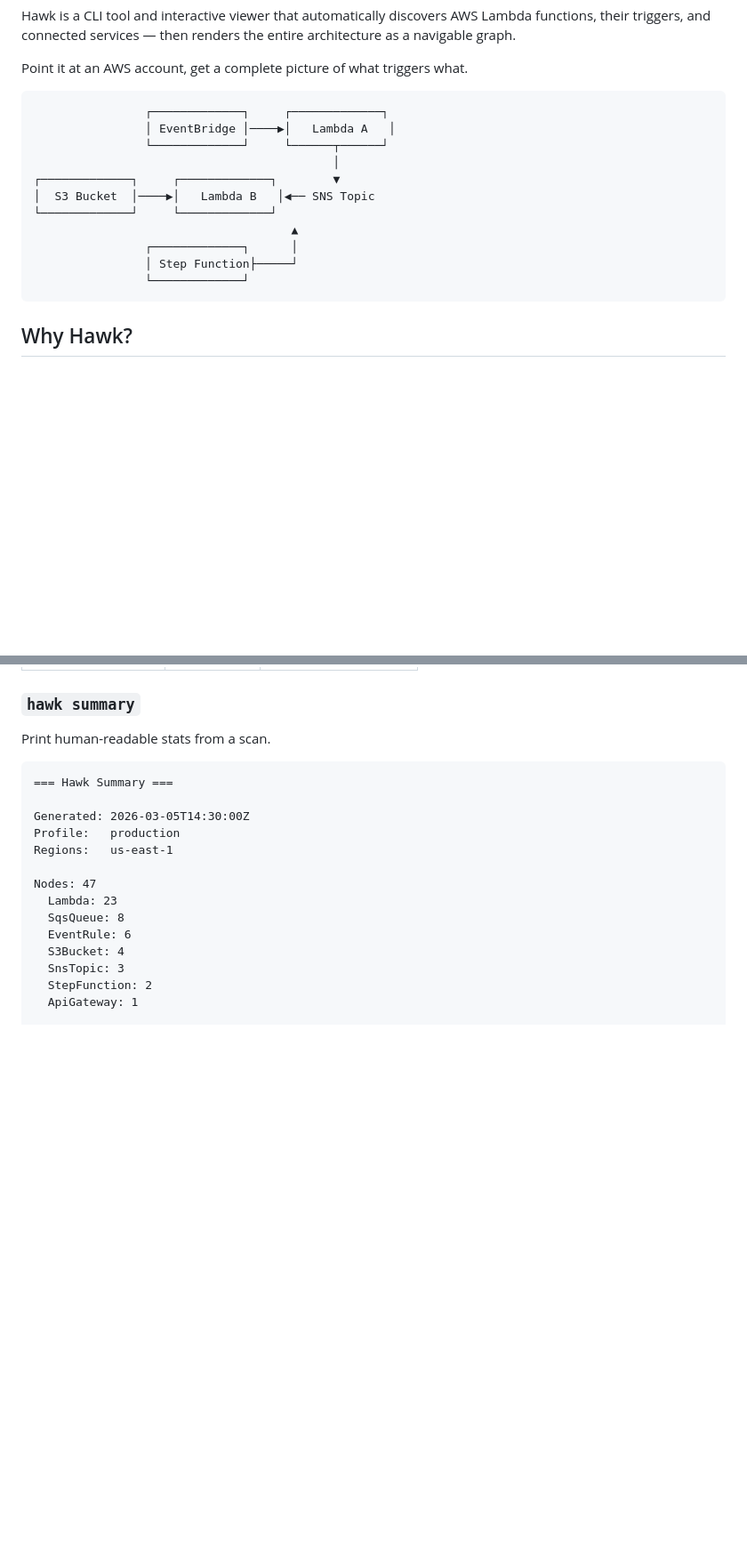
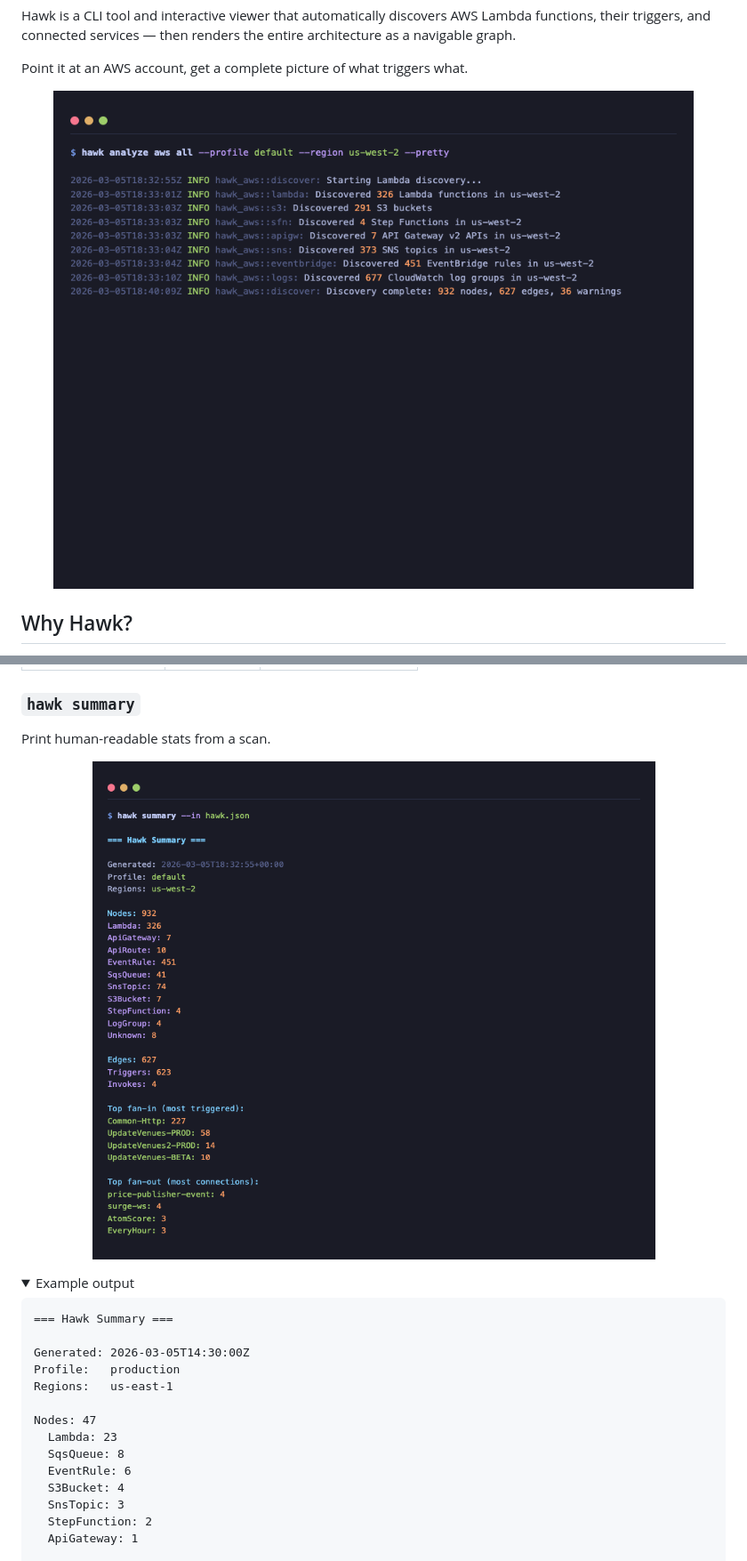
Before and after one commit to humancto/hawk, a Markdown page: README.md, 2 parts joined by grey strips. Shown at 89% size. Rendered like a GitHub page; pictures changed too: assets/screenshots/hawk-analyze.png (added), assets/screenshots/hawk-summary.png (added); folded sections open; blank space fills up the shorter version.

Commit message:
feat: add screenshots from real AWS scan to README
Scanned a production account (932 nodes, 627 edges) and captured
terminal screenshots for analyze, summary, and mermaid export commands.

Co-Authored-By: Claude Opus 4.6 <noreply@anthropic.com>

````diff
--- a/README.md
+++ b/README.md
@@ -25,19 +25,9 @@ Hawk is a CLI tool and interactive viewer that automatically discovers AWS Lambd
 
 Point it at an AWS account, get a complete picture of what triggers what.
 
-```
-                ┌─────────────┐     ┌─────────────┐
-                │ EventBridge │────▶│   Lambda A   │
-                └─────────────┘     └──────┬──────┘
-                                           │
-┌─────────────┐     ┌─────────────┐        ▼
-│  S3 Bucket  │────▶│   Lambda B   │◀── SNS Topic
-└─────────────┘     └─────────────┘
-                                     ▲
-                ┌─────────────┐      │
-                │ Step Function├─────┘
-                └─────────────┘
-```
+<p align="center">
+  <img src="assets/screenshots/hawk-analyze.png" alt="hawk analyze" width="800">
+</p>
 
 ## Why Hawk?
 
@@ -147,6 +137,13 @@ Discover AWS resources and write a graph JSON file.
 
 Print human-readable stats from a scan.
 
+<p align="center">
+  <img src="assets/screenshots/hawk-summary.png" alt="hawk summary" width="800">
+</p>
+
+<details>
+<summary>Example output</summary>
+
 ```
 === Hawk Summary ===
 
````
Also changed, not shown: other parts of README.md (+6 -0 lines), assets/screenshots/hawk-mermaid.png (added).
